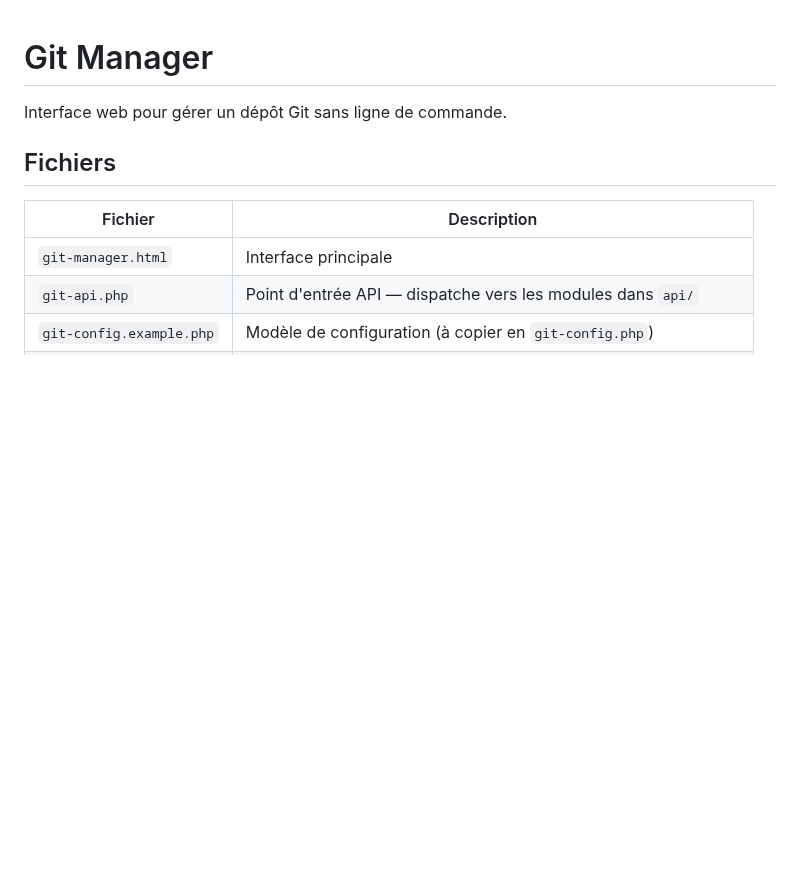
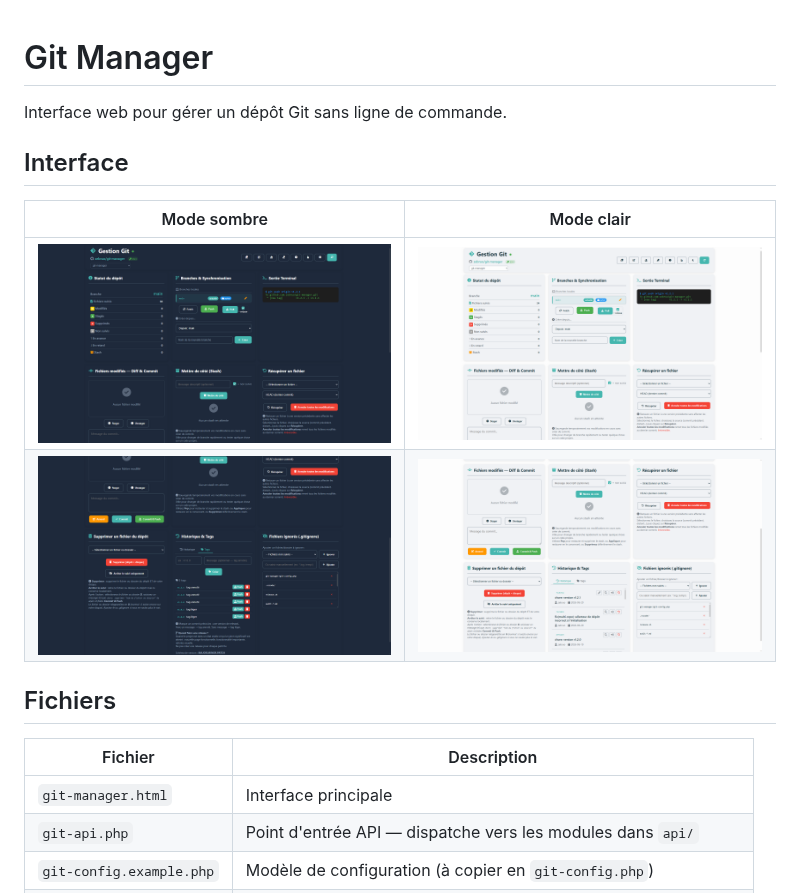
Before and after one commit to zebruo/git-manager, a Markdown page: README.md, the part around the change. Drawn GitHub-style; pictures changed too: png/mode_clair_01.png (added), png/mode_clair_02.png (added), png/mode_sombre_01.png (added); blank space fills up the shorter version.

Commit message:
docs: ajout des captures d'écran de l'interface dans le README

```diff
--- a/README.md
+++ b/README.md
@@ -1,6 +1,13 @@
 # Git Manager
 
 Interface web pour gérer un dépôt Git sans ligne de commande.
+
+## Interface
+
+| Mode sombre | Mode clair |
+|---|---|
+| ![Mode sombre — vue principale](png/mode_sombre_01.png) | ![Mode clair — vue principale](png/mode_clair_01.png) |
+| ![Mode sombre — historique & tags](png/mode_sombre_02.png) | ![Mode clair — historique & tags](png/mode_clair_02.png) |
 
 ## Fichiers
 
```
